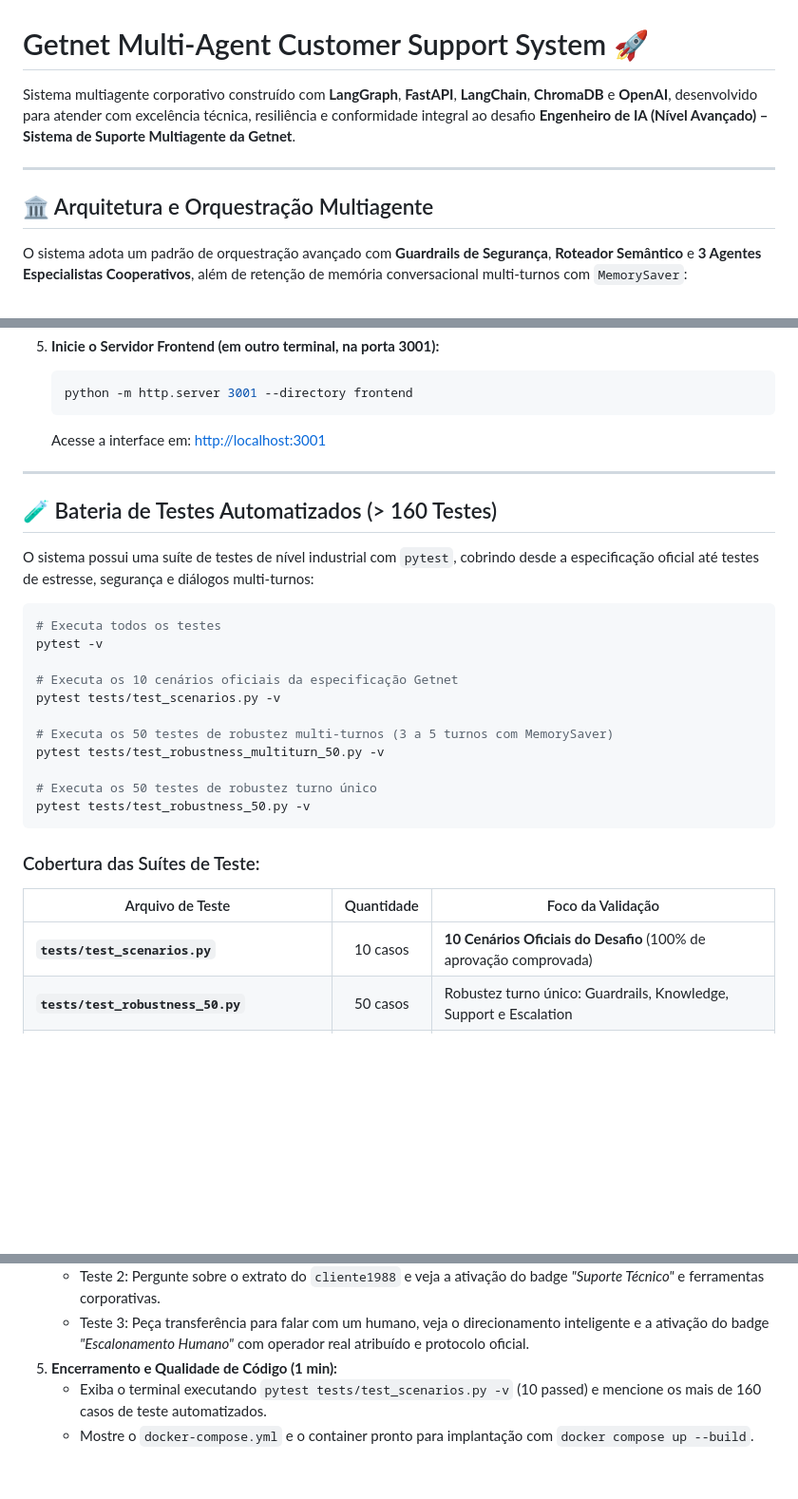
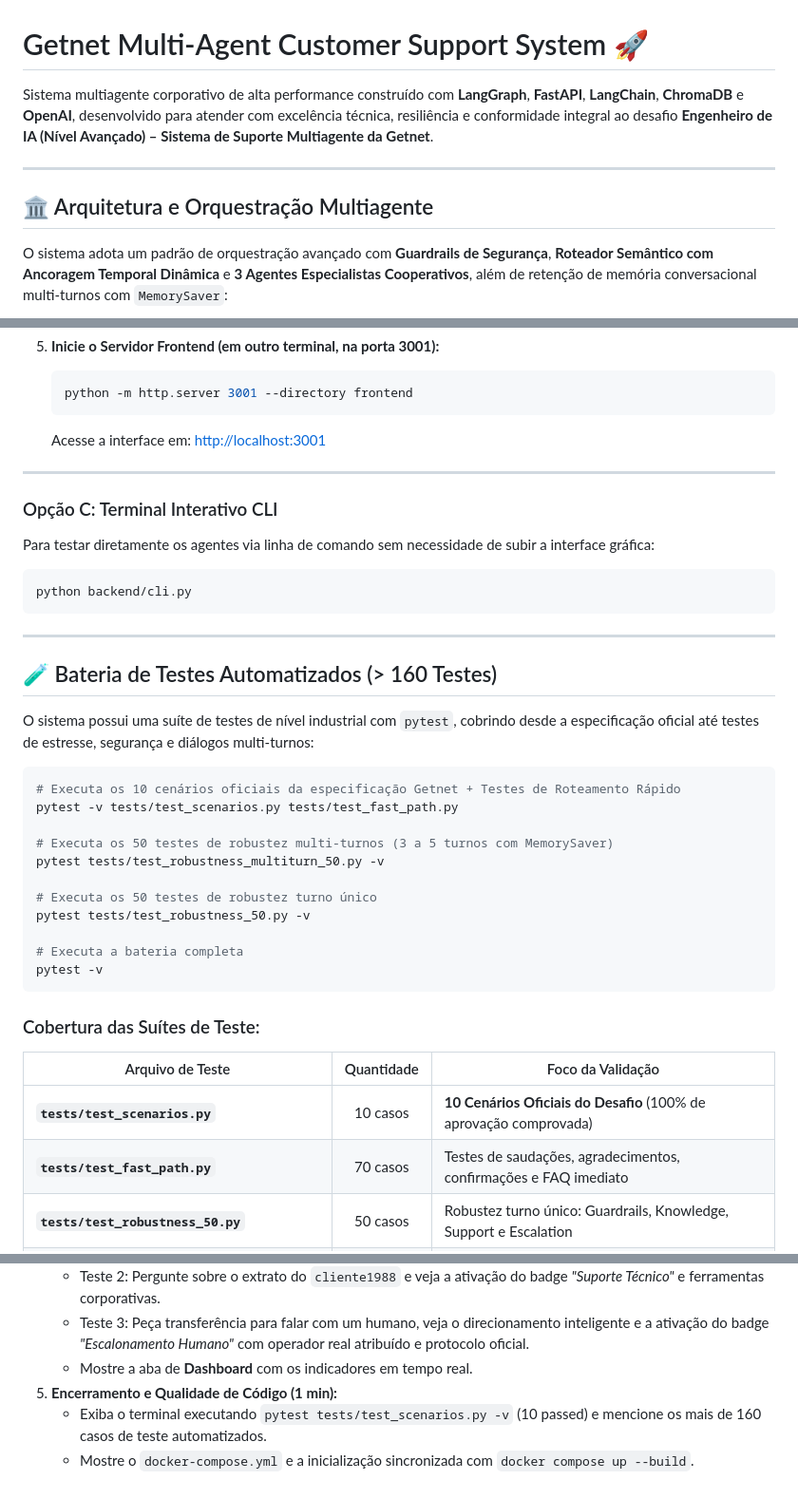
Before and after one commit to chhico/desafio-getnet, a Markdown page: README.md, 3 parts joined by grey strips. Shown at 95% size. Rendered like a GitHub page; blank space fills up the shorter version.

````diff
--- a/README.md
+++ b/README.md
@@ -1,12 +1,12 @@
 # Getnet Multi-Agent Customer Support System 🚀
 
-Sistema multiagente corporativo construído com **LangGraph**, **FastAPI**, **LangChain**, **ChromaDB** e **OpenAI**, desenvolvido para atender com excelência técnica, resiliência e conformidade integral ao desafio **Engenheiro de IA (Nível Avançado) – Sistema de Suporte Multiagente da Getnet**.
+Sistema multiagente corporativo de alta performance construído com **LangGraph**, **FastAPI**, **LangChain**, **ChromaDB** e **OpenAI**, desenvolvido para atender com excelência técnica, resiliência e conformidade integral ao desafio **Engenheiro de IA (Nível Avançado) – Sistema de Suporte Multiagente da Getnet**.
 
 ---
 
 ## 🏛️ Arquitetura e Orquestração Multiagente
 
-O sistema adota um padrão de orquestração avançado com **Guardrails de Segurança**, **Roteador Semântico** e **3 Agentes Especialistas Cooperativos**, além de retenção de memória conversacional multi-turnos com `MemorySaver`:
+O sistema adota um padrão de orquestração avançado com **Guardrails de Segurança**, **Roteador Semântico com Ancoragem Temporal Dinâmica** e **3 Agentes Especialistas Cooperativos**, além de retenção de memória conversacional multi-turnos com `MemorySaver`:
 
 ```mermaid
 flowchart TD
@@ -194,22 +218,31 @@ Com apenas um comando, o Docker Compose inicializa tanto a **API Backend** quant
 
 ---
 
+### Opção C: Terminal Interativo CLI
+
+Para testar diretamente os agentes via linha de comando sem necessidade de subir a interface gráfica:
+```bash
+python backend/cli.py
+```
+
+---
+
 ## 🧪 Bateria de Testes Automatizados (> 160 Testes)
 
 O sistema possui uma suíte de testes de nível industrial com `pytest`, cobrindo desde a especificação oficial até testes de estresse, segurança e diálogos multi-turnos:
 
 ```bash
-# Executa todos os testes
-pytest -v
-
-# Executa os 10 cenários oficiais da especificação Getnet
-pytest tests/test_scenarios.py -v
+# Executa os 10 cenários oficiais da especificação Getnet + Testes de Roteamento Rápido
+pytest -v tests/test_scenarios.py tests/test_fast_path.py
 
 # Executa os 50 testes de robustez multi-turnos (3 a 5 turnos com MemorySaver)
 pytest tests/test_robustness_multiturn_50.py -v
 
 # Executa os 50 testes de robustez turno único
 pytest tests/test_robustness_50.py -v
+
+# Executa a bateria completa
+pytest -v
 ```
 
 ### Cobertura das Suítes de Teste:
@@ -217,6 +250,7 @@ pytest tests/test_robustness_50.py -v
 | Arquivo de Teste | Quantidade | Foco da Validação |
 |---|:---:|---|
 | **`tests/test_scenarios.py`** | 10 casos | **10 Cenários Oficiais do Desafio** (100% de aprovação comprovada) |
+| **`tests/test_fast_path.py`** | 70 casos | Testes de saudações, agradecimentos, confirmações e FAQ imediato |
 | **`tests/test_robustness_50.py`** | 50 casos | Robustez turno único: Guardrails, Knowledge, Support e Escalation |
 | **`tests/test_robustness_v2_50.py`** | 50 casos | Casos adversariais v2 e validação de limites de ferramentas |
 | **`tests/test_robustness_multiturn_50.py`** | 50 casos | **Multi-turnos (3 a 5 turnos)**: retenção de memória com `MemorySaver`, 12 casos de escalonamento humano com operadores de `OPERADORES_POR_FILA`, transição de contexto entre especialistas e persistência |
@@ -280,6 +315,7 @@ Para a gravação do seu vídeo aos avaliadores técnicos, utilize este roteiro
    - Teste 1: Clique na sugestão *"Taxas e Maquininhas"* e observe a resposta com Markdown e badge *"Conhecimento"*.
    - Teste 2: Pergunte sobre o extrato do `cliente1988` e veja a ativação do badge *"Suporte Técnico"* e ferramentas corporativas.
    - Teste 3: Peça transferência para falar com um humano, veja o direcionamento inteligente e a ativação do badge *"Escalonamento Humano"* com operador real atribuído e protocolo oficial.
+   - Mostre a aba de **Dashboard** com os indicadores em tempo real.
 5. **Encerramento e Qualidade de Código (1 min):**
    - Exiba o terminal executando `pytest tests/test_scenarios.py -v` (10 passed) e mencione os mais de 160 casos de teste automatizados.
-   - Mostre o `docker-compose.yml` e o container pronto para implantação com `docker compose up --build`.
+   - Mostre o `docker-compose.yml` e a inicialização sincronizada com `docker compose up --build`.
````
Also changed, not shown: other parts of README.md (+40 -15 lines).
